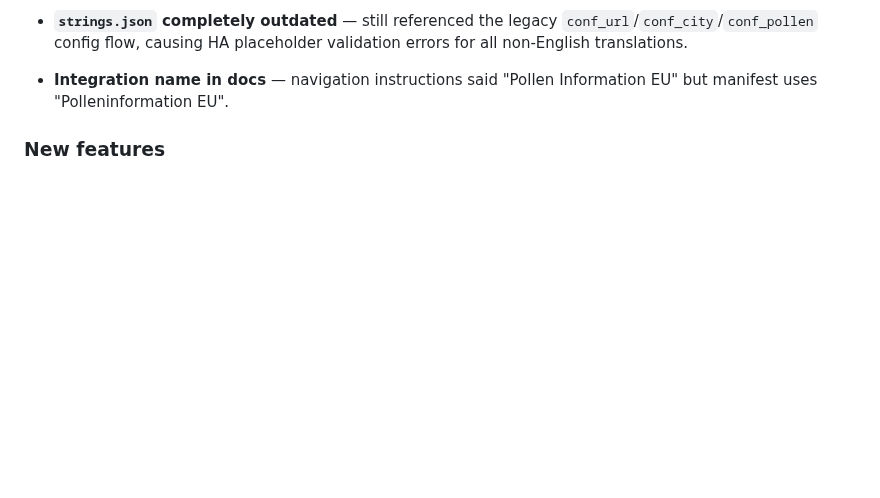
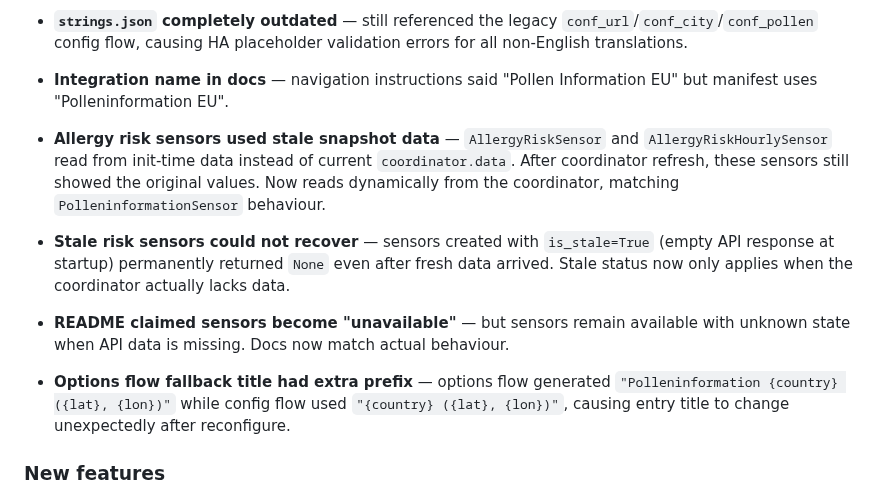
Before and after one commit to krissen/polleninformation, a Markdown page: CHANGELOG.md, the part around the change. GitHub-like rendering; blank space fills up the shorter version.

Commit message:
(docs) Update CHANGELOG with review fixes

```diff
--- a/CHANGELOG.md
+++ b/CHANGELOG.md
@@ -39,6 +39,26 @@
 
 - **Integration name in docs** — navigation instructions said "Pollen
   Information EU" but manifest uses "Polleninformation EU".
+
+- **Allergy risk sensors used stale snapshot data** — `AllergyRiskSensor`
+  and `AllergyRiskHourlySensor` read from init-time data instead of
+  current `coordinator.data`. After coordinator refresh, these sensors
+  still showed the original values. Now reads dynamically from the
+  coordinator, matching `PolleninformationSensor` behaviour.
+
+- **Stale risk sensors could not recover** — sensors created with
+  `is_stale=True` (empty API response at startup) permanently returned
+  `None` even after fresh data arrived. Stale status now only applies
+  when the coordinator actually lacks data.
+
+- **README claimed sensors become "unavailable"** — but sensors remain
+  available with unknown state when API data is missing. Docs now match
+  actual behaviour.
+
+- **Options flow fallback title had extra prefix** — options flow
+  generated `"Polleninformation {country} ({lat}, {lon})"` while config
+  flow used `"{country} ({lat}, {lon})"`, causing entry title to change
+  unexpectedly after reconfigure.
 
 ### New features
 
```
